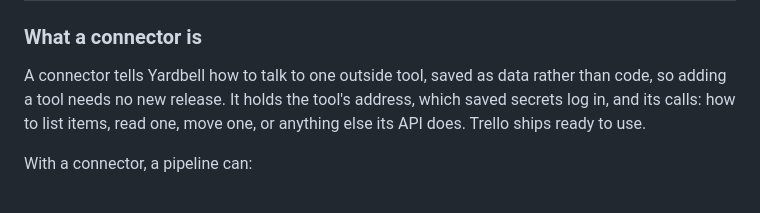
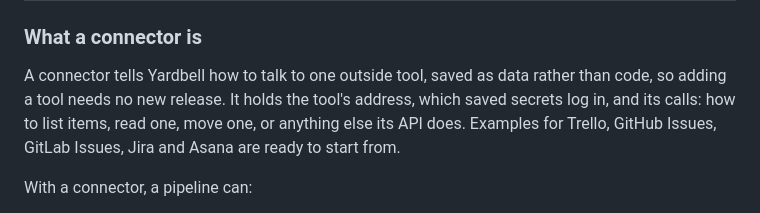
Before and after one commit to hbasheer/yardbell, a Markdown page: docs/automation.md, the part around the change. Drawn GitHub-style.

Commit message:
Docs: connectors start from several examples

```diff
--- a/docs/automation.md
+++ b/docs/automation.md
@@ -657,8 +657,7 @@ pipelines:
 
 A connector tells Yardbell how to talk to one outside tool, saved as data rather than code, so
 adding a tool needs no new release. It holds the tool's address, which saved secrets log in, and its
-calls: how to list items, read one, move one, or anything else its API does. Trello ships ready to
-use.
+calls: how to list items, read one, move one, or anything else its API does. Examples for Trello, GitHub Issues, GitLab Issues, Jira and Asana are ready to start from.
 
 With a connector, a pipeline can:
 
```
